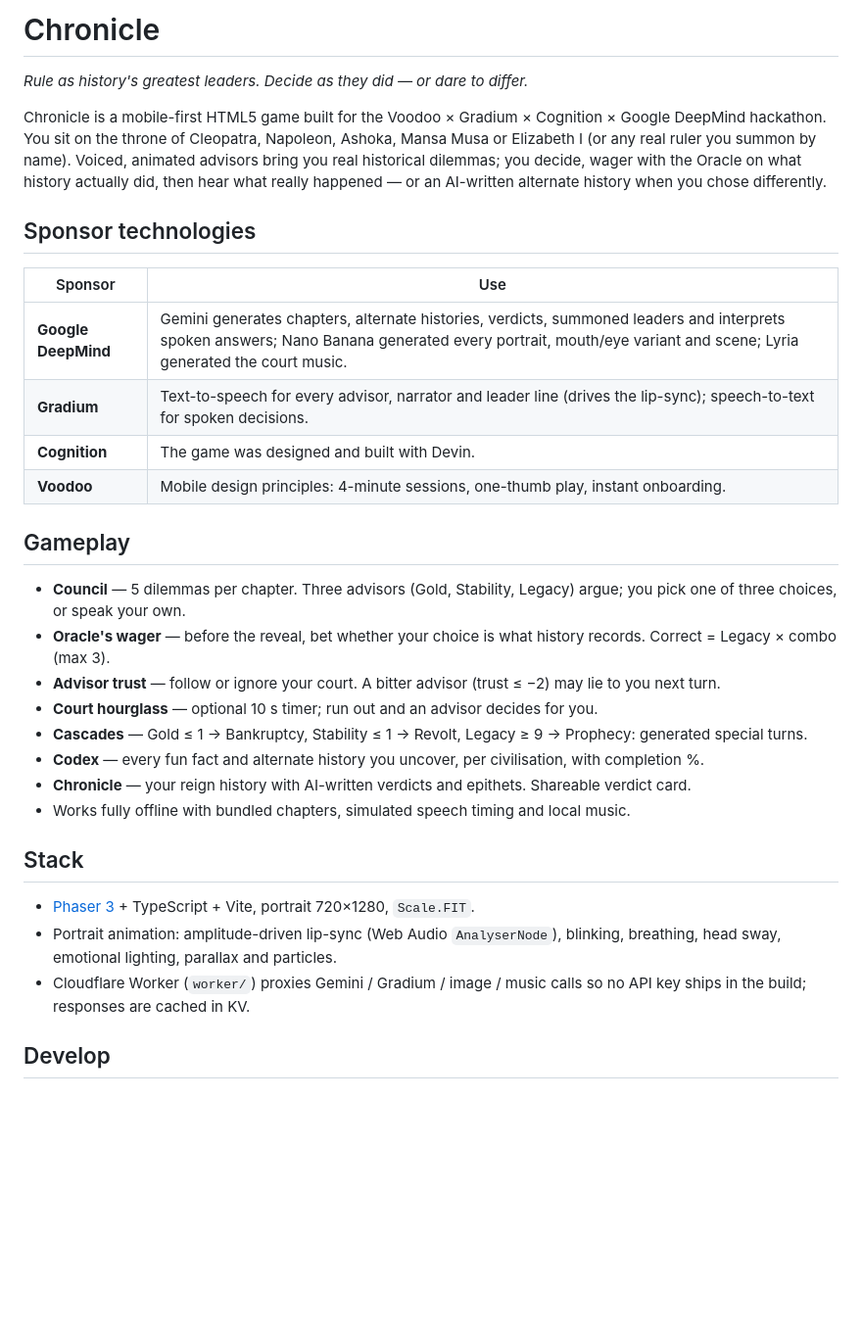
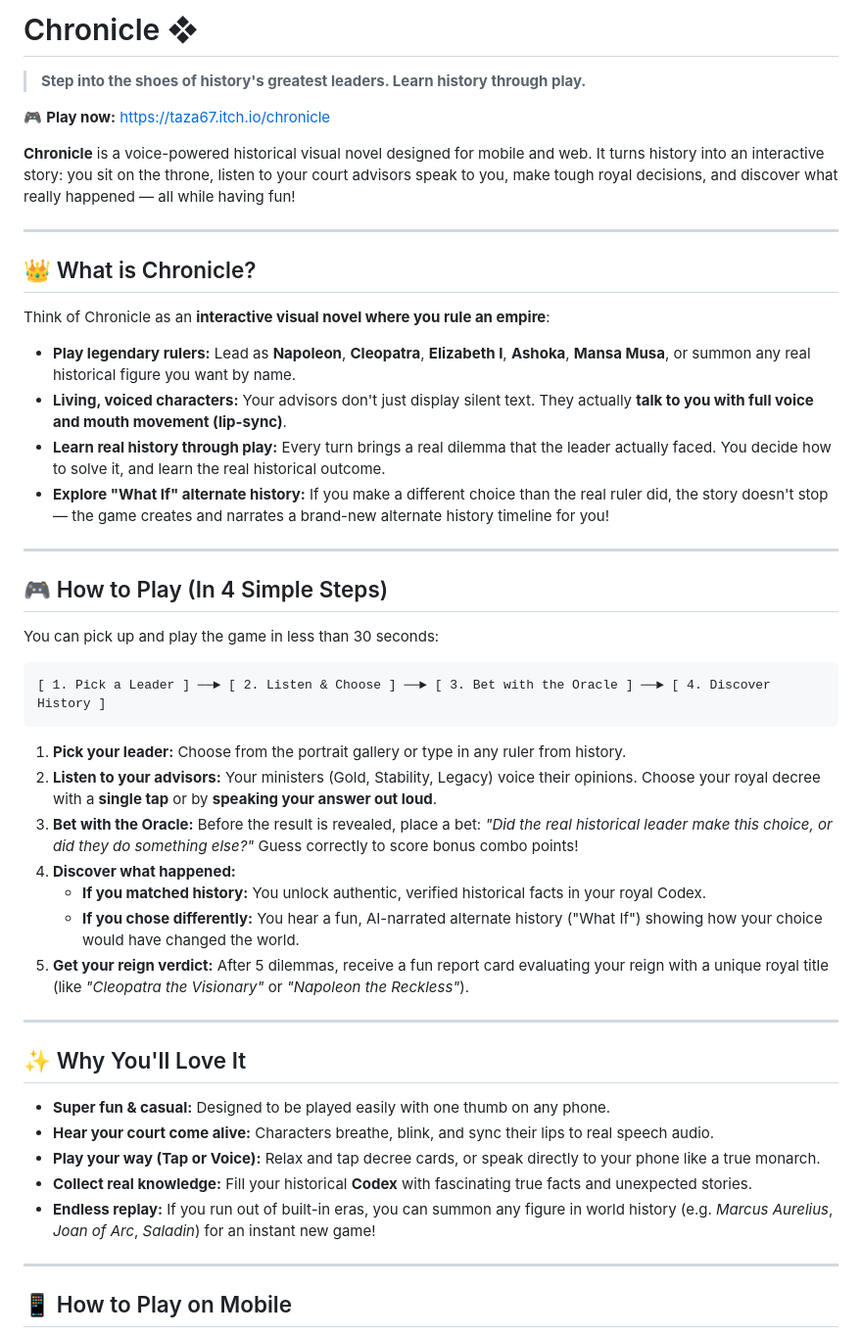
Before and after one commit to Taza67/chronicle, a Markdown page: README.md, the part around one of its changes. Shown at 98% size. Drawn GitHub-style; blank space fills up the shorter version.

Commit message:
docs: revamp README for hackathon jury and gameplay clarity

````diff
--- a/README.md
+++ b/README.md
@@ -1,36 +1,51 @@
-# Chronicle
+# Chronicle ❖
 
-*Rule as history's greatest leaders. Decide as they did — or dare to differ.*
+> **Step into the shoes of history's greatest leaders. Learn history through play.**
 
-Chronicle is a mobile-first HTML5 game built for the Voodoo × Gradium × Cognition × Google DeepMind hackathon.
-You sit on the throne of Cleopatra, Napoleon, Ashoka, Mansa Musa or Elizabeth I (or any real ruler you summon by name).
-Voiced, animated advisors bring you real historical dilemmas; you decide, wager with the Oracle on what history
-actually did, then hear what really happened — or an AI-written alternate history when you chose differently.
+🎮 **Play now:** [https://taza67.itch.io/chronicle](https://taza67.itch.io/chronicle)
 
-## Sponsor technologies
+**Chronicle** is a voice-powered historical visual novel designed for mobile and web. It turns history into an interactive story: you sit on the throne, listen to your court advisors speak to you, make tough royal decisions, and discover what really happened — all while having fun!
 
-| Sponsor | Use |
-| --- | --- |
-| **Google DeepMind** | Gemini generates chapters, alternate histories, verdicts, summoned leaders and interprets spoken answers; Nano Banana generated every portrait, mouth/eye variant and scene; Lyria generated the court music. |
-| **Gradium** | Text-to-speech for every advisor, narrator and leader line (drives the lip-sync); speech-to-text for spoken decisions. |
-| **Cognition** | The game was designed and built with Devin. |
-| **Voodoo** | Mobile design principles: 4-minute sessions, one-thumb play, instant onboarding. |
+---
 
-## Gameplay
+## 👑 What is Chronicle?
 
-- **Council** — 5 dilemmas per chapter. Three advisors (Gold, Stability, Legacy) argue; you pick one of three choices, or speak your own.
-- **Oracle's wager** — before the reveal, bet whether your choice is what history records. Correct = Legacy × combo (max 3).
-- **Advisor trust** — follow or ignore your court. A bitter advisor (trust ≤ −2) may lie to you next turn.
-- **Court hourglass** — optional 10 s timer; run out and an advisor decides for you.
-- **Cascades** — Gold ≤ 1 → Bankruptcy, Stability ≤ 1 → Revolt, Legacy ≥ 9 → Prophecy: generated special turns.
-- **Codex** — every fun fact and alternate history you uncover, per civilisation, with completion %.
-- **Chronicle** — your reign history with AI-written verdicts and epithets. Shareable verdict card.
-- Works fully offline with bundled chapters, simulated speech timing and local music.
+Think of Chronicle as an **interactive visual novel where you rule an empire**:
 
-## Stack
+* **Play legendary rulers:** Lead as **Napoleon**, **Cleopatra**, **Elizabeth I**, **Ashoka**, **Mansa Musa**, or summon any real historical figure you want by name.
+* **Living, voiced characters:** Your advisors don't just display silent text. They actually **talk to you with full voice and mouth movement (lip-sync)**.
+* **Learn real history through play:** Every turn brings a real dilemma that the leader actually faced. You decide how to solve it, and learn the real historical outcome.
+* **Explore "What If" alternate history:** If you make a different choice than the real ruler did, the story doesn't stop — the game creates and narrates a brand-new alternate history timeline for you!
 
-- [Phaser 3](https://phaser.io) + TypeScript + Vite, portrait 720×1280, `Scale.FIT`.
-- Portrait animation: amplitude-driven lip-sync (Web Audio `AnalyserNode`), blinking, breathing, head sway, emotional lighting, parallax and particles.
-- Cloudflare Worker (`worker/`) proxies Gemini / Gradium / image / music calls so no API key ships in the build; responses are cached in KV.
+---
 
-## Develop
+## 🎮 How to Play (In 4 Simple Steps)
+
+You can pick up and play the game in less than 30 seconds:
+
+```
+[ 1. Pick a Leader ] ──► [ 2. Listen & Choose ] ──► [ 3. Bet with the Oracle ] ──► [ 4. Discover History ]
+```
+
+1. **Pick your leader:** Choose from the portrait gallery or type in any ruler from history.
+2. **Listen to your advisors:** Your ministers (Gold, Stability, Legacy) voice their opinions. Choose your royal decree with a **single tap** or by **speaking your answer out loud**.
+3. **Bet with the Oracle:** Before the result is revealed, place a bet: *"Did the real historical leader make this choice, or did they do something else?"* Guess correctly to score bonus combo points!
+4. **Discover what happened:**
+   * **If you matched history:** You unlock authentic, verified historical facts in your royal Codex.
+   * **If you chose differently:** You hear a fun, AI-narrated alternate history ("What If") showing how your choice would have changed the world.
+5. **Get your reign verdict:** After 5 dilemmas, receive a fun report card evaluating your reign with a unique royal title (like *"Cleopatra the Visionary"* or *"Napoleon the Reckless"*).
+
+---
+
+## ✨ Why You'll Love It
+
+* **Super fun & casual:** Designed to be played easily with one thumb on any phone.
+* **Hear your court come alive:** Characters breathe, blink, and sync their lips to real speech audio.
+* **Play your way (Tap or Voice):** Relax and tap decree cards, or speak directly to your phone like a true monarch.
+* **Collect real knowledge:** Fill your historical **Codex** with fascinating true facts and unexpected stories.
+* **Endless replay:** If you run out of built-in eras, you can summon any figure in world history (e.g. *Marcus Aurelius*, *Joan of Arc*, *Saladin*) for an instant new game!
+
+---
+
+## 📱 How to Play on Mobile
+
````
Also changed, not shown: other parts of README.md (+48 -26 lines).
